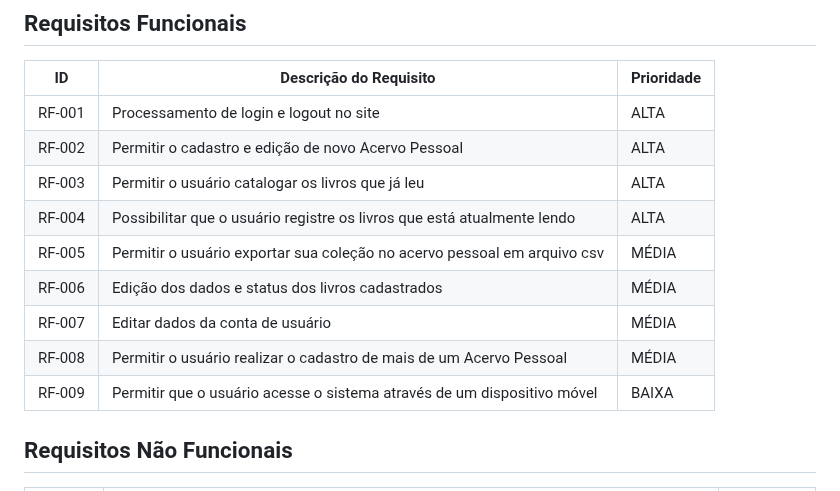
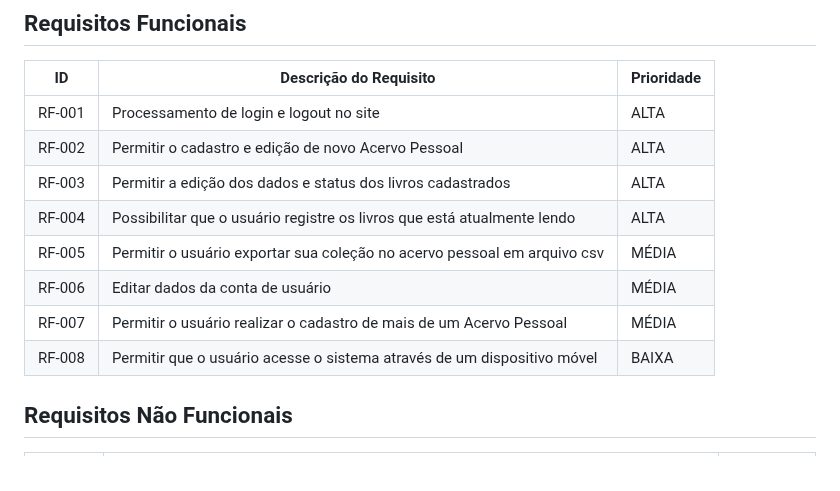
Before and after one commit to ICEI-PUC-Minas-PMV-SI/pmv-si-2024-1-pe6-t1-g1-gestao-de-acervo-literario-pessoal, a Markdown page: docs/backend-apis.md, the part around the change. Drawn GitHub-style.

Commit message:
Update Requisitos Funcionais.md

```diff
--- a/docs/backend-apis.md
+++ b/docs/backend-apis.md
@@ -40,13 +40,12 @@ A arquitetura das APIs do Bibliotech segue um padrão RESTful, onde cada recurso
 |------|-----------------------------------------|----|
 |RF-001| Processamento de login e logout no site | ALTA |
 |RF-002| Permitir o cadastro e edição de novo Acervo Pessoal  | ALTA |
-|RF-003| Permitir o usuário catalogar os livros que já leu | ALTA |
+|RF-003| Permitir a edição dos dados e status dos livros cadastrados | ALTA |
 |RF-004| Possibilitar que o usuário registre os livros que está atualmente lendo | ALTA |
 |RF-005| Permitir o usuário exportar sua coleção no acervo pessoal em arquivo csv | MÉDIA |
-|RF-006| Edição dos dados e status dos livros cadastrados | MÉDIA |
-|RF-007| Editar dados da conta de usuário | MÉDIA |
-|RF-008| Permitir o usuário realizar o cadastro de mais de um Acervo Pessoal | MÉDIA |
-|RF-009| Permitir que o usuário acesse o sistema através de um dispositivo móvel | BAIXA |
+|RF-006| Editar dados da conta de usuário | MÉDIA |
+|RF-007| Permitir o usuário realizar o cadastro de mais de um Acervo Pessoal | MÉDIA |
+|RF-008| Permitir que o usuário acesse o sistema através de um dispositivo móvel | BAIXA |
 
 ## Requisitos Não Funcionais
 
```
